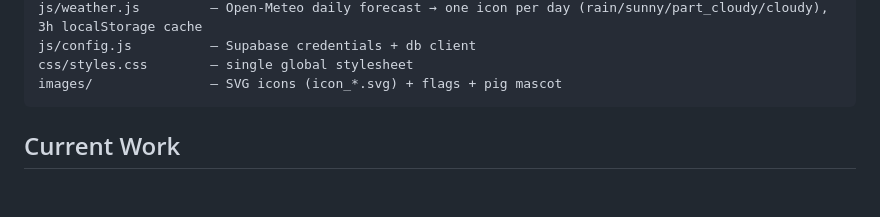
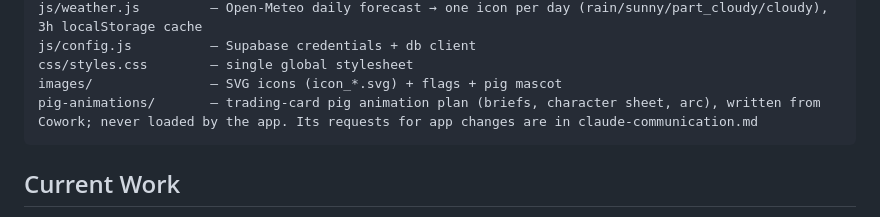
Before and after one commit to mmonteiro-1/publiccourt, a Markdown page: CLAUDE.md, the part around the change. Rendered like a GitHub page; blank space fills up the shorter version.

````diff
--- a/CLAUDE.md
+++ b/CLAUDE.md
@@ -32,6 +32,7 @@ js/weather.js         — Open-Meteo daily forecast → one icon per day (rain/s
 js/config.js          — Supabase credentials + db client
 css/styles.css        — single global stylesheet
 images/               — SVG icons (icon_*.svg) + flags + pig mascot
+pig-animations/       — trading-card pig animation plan (briefs, character sheet, arc), written from Cowork; never loaded by the app. Its requests for app changes are in claude-communication.md
 ```
 
 ## Current Work
````
Also changed, not shown: pig-animations/claude-communication.md (+2 -2 lines).
